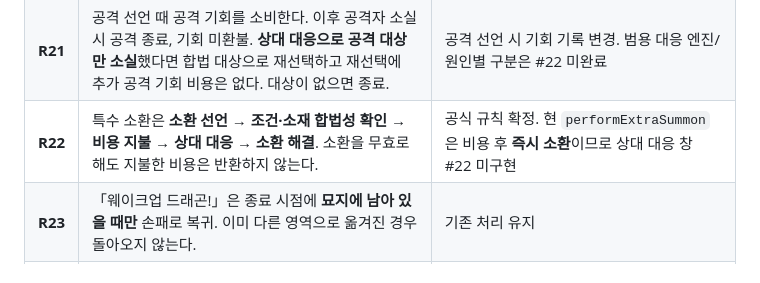
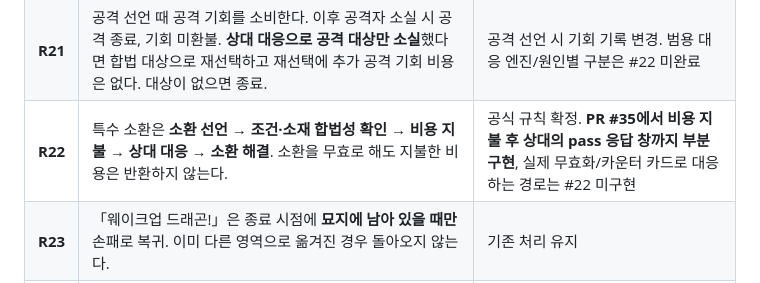
Before and after one commit to lesesang/Combine-of-Cards, a Markdown page: docs/RULINGS_CONFIRMED_2026-10-13.md, the part around the change. GitHub-like rendering.

Commit message:
docs: reconcile stale handoff, rules, architecture and latest Codex canon

```diff
--- a/docs/RULINGS_CONFIRMED_2026-10-13.md
+++ b/docs/RULINGS_CONFIRMED_2026-10-13.md
@@ -14,7 +14,7 @@
 | **R12** | 별도 시점 표현이 없는 「덱에 N장」은 **사용 순간 남은 덱** 기준. 「게임 시작 시」·「덱 구성에」처럼 명시하면 해당 시점 기준의 예외. | 일반 잔여 덱 조건 구현. 명시적 초기 구성 참조의 개별 명세 점검 필요 |
 | **R13** | 「공상 마도 필살 파동」 사용 조건은 **그 카드 자신을 제외하고 이전에 사용한 카드 5장**. | 기존 사전검사 5회와 일치, 오류 가능 문구 정리 |
 | **R21** | 공격 선언 때 공격 기회를 소비한다. 이후 공격자 소실 시 공격 종료, 기회 미환불. **상대 대응으로 공격 대상만 소실**했다면 합법 대상으로 재선택하고 재선택에 추가 공격 기회 비용은 없다. 대상이 없으면 종료. | 공격 선언 시 기회 기록 변경. 범용 대응 엔진/원인별 구분은 #22 미완료 |
-| **R22** | 특수 소환은 **소환 선언 → 조건·소재 합법성 확인 → 비용 지불 → 상대 대응 → 소환 해결**. 소환을 무효로 해도 지불한 비용은 반환하지 않는다. | 공식 규칙 확정. 현 `performExtraSummon`은 비용 후 **즉시 소환**이므로 상대 대응 창 #22 미구현 |
+| **R22** | 특수 소환은 **소환 선언 → 조건·소재 합법성 확인 → 비용 지불 → 상대 대응 → 소환 해결**. 소환을 무효로 해도 지불한 비용은 반환하지 않는다. | 공식 규칙 확정. **PR #35에서 비용 지불 후 상대의 pass 응답 창까지 부분 구현**, 실제 무효화/카운터 카드로 대응하는 경로는 #22 미구현 |
 | **R23** | 「웨이크업 드래곤!」은 종료 시점에 **묘지에 남아 있을 때만** 손패로 복귀. 이미 다른 영역으로 옮겨진 경우 돌아오지 않는다. | 기존 처리 유지 |
 | **R24** | 「카툰 룩스 에터나」에서 패 카드 '파괴'는 그 카드를 **묘지로 이동**시키되 **필드 파괴 유발 사건으로 취급하지 않는다**. 덱 반환은 R11의 무작위 삽입 기준을 따른다. | 공통 이동은 수정. 카드별 실행/특수 대상·유발 연결 검증 미완료 |
 | **R25** | 「버닝데몬즈 버스트」 양쪽 플레이어 피해에는 **한 번의 공유 다이스 결과**를 똑같이 사용한다. | 기존 구현 유지 |
```
